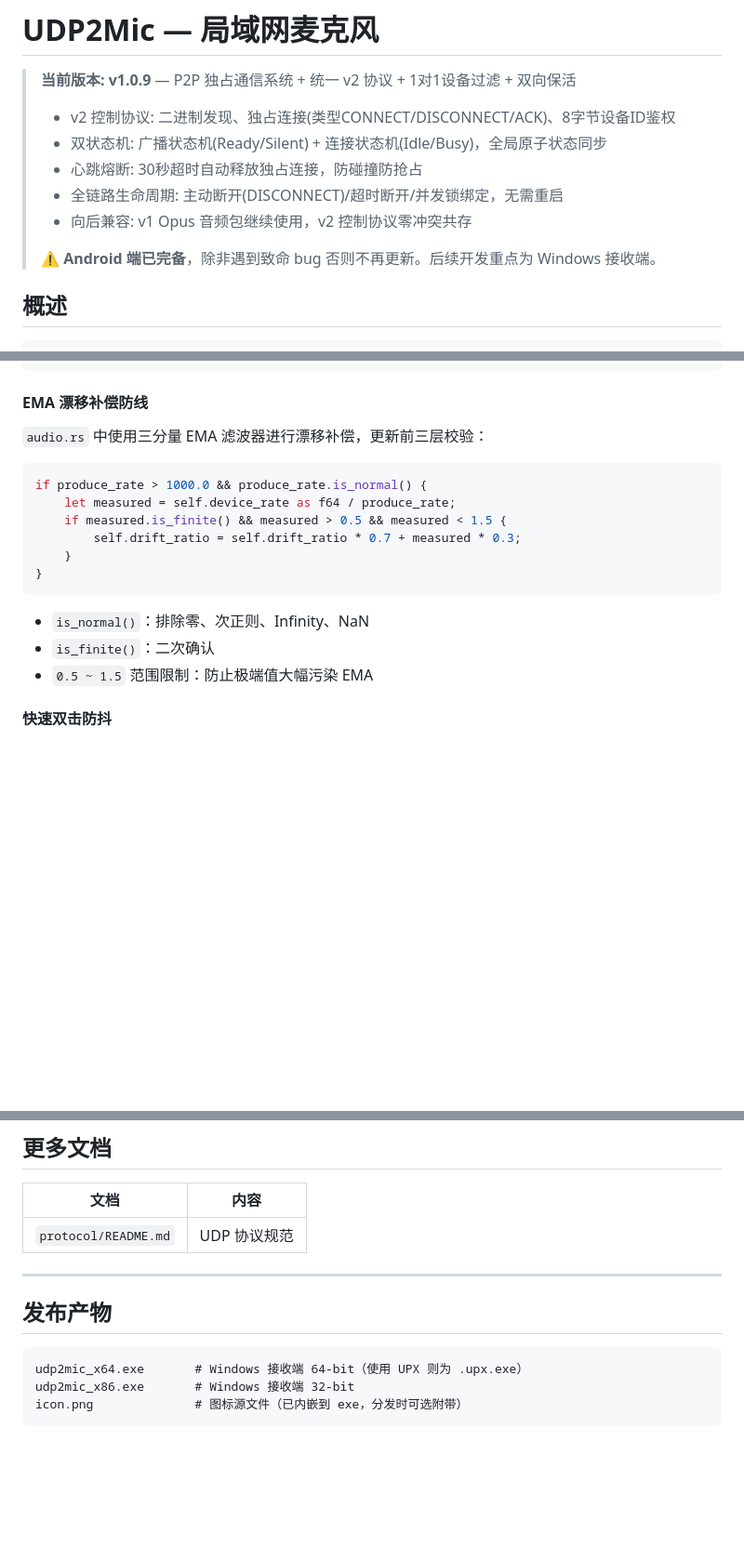
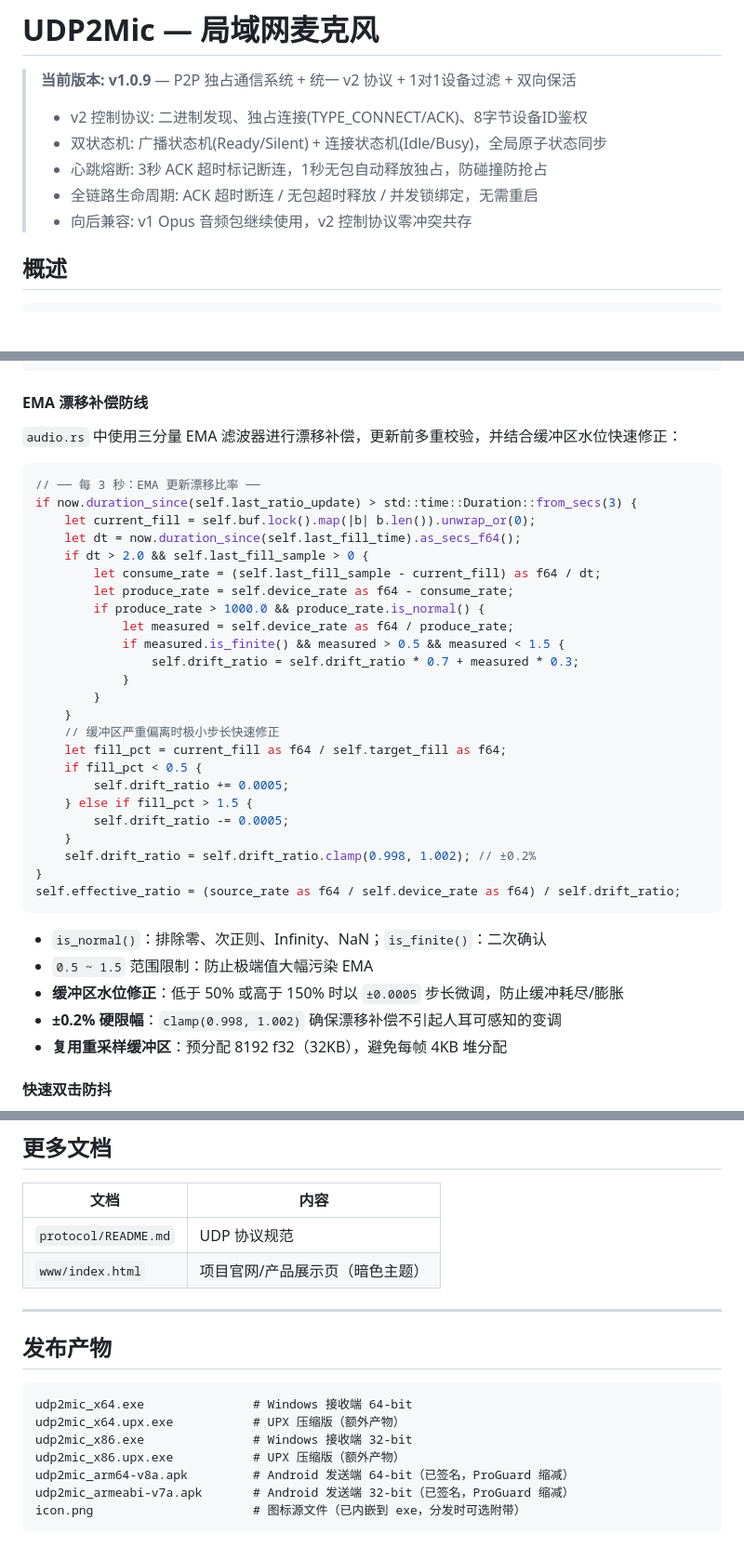
Before and after one commit to Raven777777/UDP2CAL, a Markdown page: README.md, 3 parts joined by grey strips. Shown at 93% size. GitHub-like rendering; blank space fills up the shorter version.

````diff
--- a/README.md
+++ b/README.md
@@ -1,13 +1,11 @@
 # UDP2Mic — 局域网麦克风
 
 > **当前版本: v1.0.9** — P2P 独占通信系统 + 统一 v2 协议 + 1对1设备过滤 + 双向保活
-> * v2 控制协议: 二进制发现、独占连接(类型CONNECT/DISCONNECT/ACK)、8字节设备ID鉴权
+> * v2 控制协议: 二进制发现、独占连接(TYPE_CONNECT/ACK)、8字节设备ID鉴权
 > * 双状态机: 广播状态机(Ready/Silent) + 连接状态机(Idle/Busy)，全局原子状态同步
-> * 心跳熔断: 30秒超时自动释放独占连接，防碰撞防抢占
-> * 全链路生命周期: 主动断开(DISCONNECT)/超时断开/并发锁绑定，无需重启
+> * 心跳熔断: 3秒 ACK 超时标记断连，1秒无包自动释放独占，防碰撞防抢占
+> * 全链路生命周期: ACK 超时断连 / 无包超时释放 / 并发锁绑定，无需重启
 > * 向后兼容: v1 Opus 音频包继续使用，v2 控制协议零冲突共存
->
-> ⚠️ **Android 端已完备**，除非遇到致命 bug 否则不再更新。后续开发重点为 Windows 接收端。
 
 ## 概述
 
@@ -279,20 +296,40 @@ fn subscription(&self) -> Subscription<Message> {
 
 #### EMA 漂移补偿防线
 
-`audio.rs` 中使用三分量 EMA 滤波器进行漂移补偿，更新前三层校验：
+`audio.rs` 中使用三分量 EMA 滤波器进行漂移补偿，更新前多重校验，并结合缓冲区水位快速修正：
 
 ```rust
-if produce_rate > 1000.0 && produce_rate.is_normal() {
-    let measured = self.device_rate as f64 / produce_rate;
-    if measured.is_finite() && measured > 0.5 && measured < 1.5 {
-        self.drift_ratio = self.drift_ratio * 0.7 + measured * 0.3;
+// ── 每 3 秒：EMA 更新漂移比率 ──
+if now.duration_since(self.last_ratio_update) > std::time::Duration::from_secs(3) {
+    let current_fill = self.buf.lock().map(|b| b.len()).unwrap_or(0);
+    let dt = now.duration_since(self.last_fill_time).as_secs_f64();
+    if dt > 2.0 && self.last_fill_sample > 0 {
+        let consume_rate = (self.last_fill_sample - current_fill) as f64 / dt;
+        let produce_rate = self.device_rate as f64 - consume_rate;
+        if produce_rate > 1000.0 && produce_rate.is_normal() {
+            let measured = self.device_rate as f64 / produce_rate;
+            if measured.is_finite() && measured > 0.5 && measured < 1.5 {
+                self.drift_ratio = self.drift_ratio * 0.7 + measured * 0.3;
+            }
+        }
     }
+    // 缓冲区严重偏离时极小步长快速修正
+    let fill_pct = current_fill as f64 / self.target_fill as f64;
+    if fill_pct < 0.5 {
+        self.drift_ratio += 0.0005;
+    } else if fill_pct > 1.5 {
+        self.drift_ratio -= 0.0005;
+    }
+    self.drift_ratio = self.drift_ratio.clamp(0.998, 1.002); // ±0.2%
 }
+self.effective_ratio = (source_rate as f64 / self.device_rate as f64) / self.drift_ratio;
 ```
 
-- `is_normal()`：排除零、次正则、Infinity、NaN
-- `is_finite()`：二次确认
+- `is_normal()`：排除零、次正则、Infinity、NaN；`is_finite()`：二次确认
 - `0.5 ~ 1.5` 范围限制：防止极端值大幅污染 EMA
+- **缓冲区水位修正**：低于 50% 或高于 150% 时以 `±0.0005` 步长微调，防止缓冲耗尽/膨胀
+- **±0.2% 硬限幅**：`clamp(0.998, 1.002)` 确保漂移补偿不引起人耳可感知的变调
+- **复用重采样缓冲区**：预分配 8192 f32（32KB），避免每帧 4KB 堆分配
 
 #### 快速双击防抖
 
@@ -334,13 +371,18 @@ if self.last_toggle_instant.elapsed() < Duration::from_millis(200) {
 | 文档 | 内容 |
 | --- | --- |
 | `protocol/README.md` | UDP 协议规范 |
+| `www/index.html` | 项目官网/产品展示页（暗色主题） |
 
 ---
 
 ## 发布产物
 
 ```
-udp2mic_x64.exe       # Windows 接收端 64-bit（使用 UPX 则为 .upx.exe）
-udp2mic_x86.exe       # Windows 接收端 32-bit
-icon.png              # 图标源文件（已内嵌到 exe，分发时可选附带）
+udp2mic_x64.exe               # Windows 接收端 64-bit
+udp2mic_x64.upx.exe           # UPX 压缩版（额外产物）
+udp2mic_x86.exe               # Windows 接收端 32-bit
+udp2mic_x86.upx.exe           # UPX 压缩版（额外产物）
+udp2mic_arm64-v8a.apk         # Android 发送端 64-bit（已签名，ProGuard 缩减）
+udp2mic_armeabi-v7a.apk       # Android 发送端 32-bit（已签名，ProGuard 缩减）
+icon.png                      # 图标源文件（已内嵌到 exe，分发时可选附带）
 ```
````
Also changed, not shown: other parts of README.md (+46 -27 lines).
